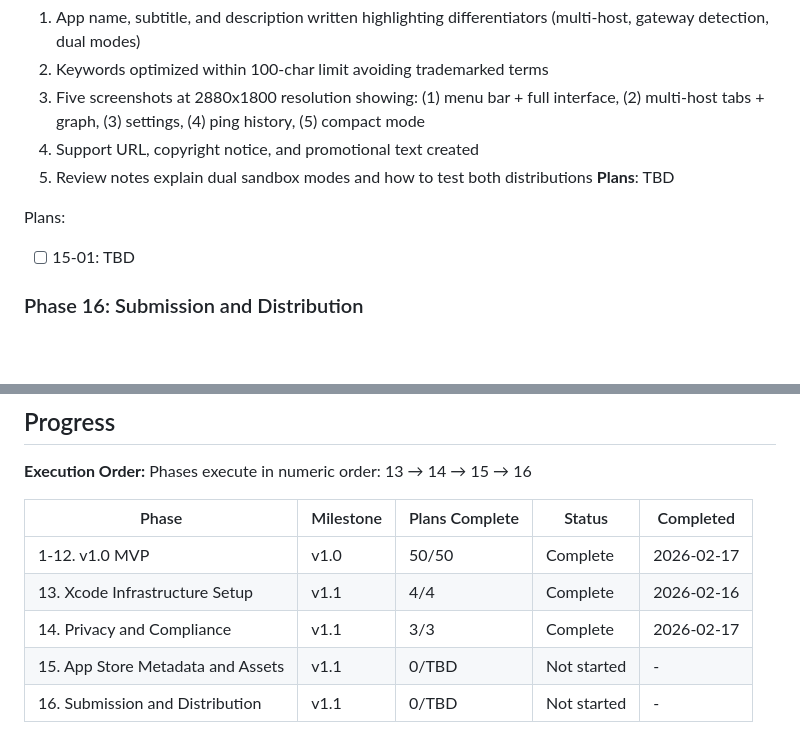
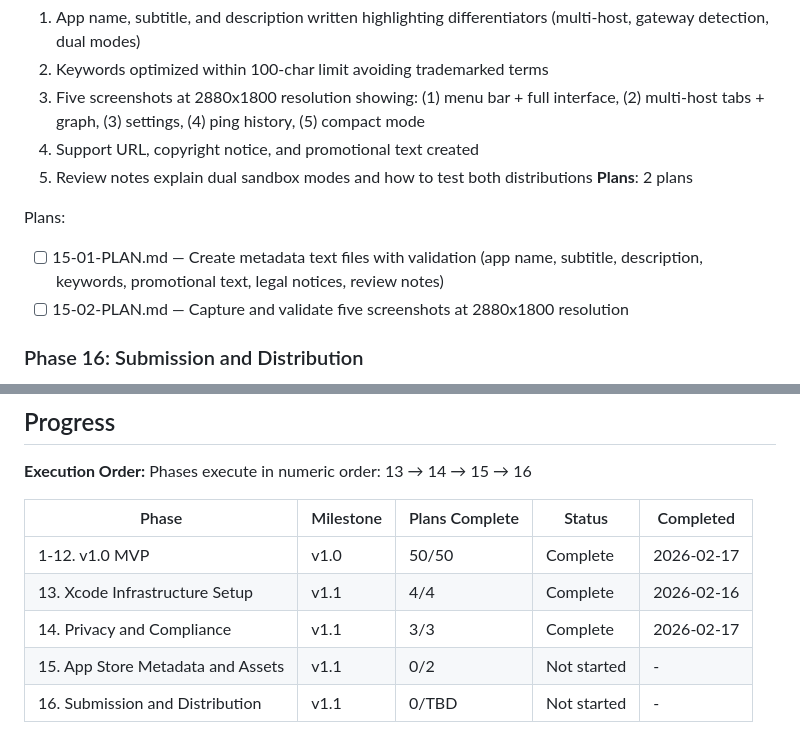
Before and after one commit to keithah/pingscope, a Markdown page: .planning/ROADMAP.md, 2 parts joined by grey strips. Rendered like a GitHub page; blank space fills up the shorter version.

Commit message:
docs(15): create phase plan

```diff
--- a/.planning/ROADMAP.md
+++ b/.planning/ROADMAP.md
@@ -93,10 +93,11 @@ Plans:
   3. Five screenshots at 2880x1800 resolution showing: (1) menu bar + full interface, (2) multi-host tabs + graph, (3) settings, (4) ping history, (5) compact mode
   4. Support URL, copyright notice, and promotional text created
   5. Review notes explain dual sandbox modes and how to test both distributions
-**Plans**: TBD
+**Plans**: 2 plans
 
 Plans:
-- [ ] 15-01: TBD
+- [ ] 15-01-PLAN.md — Create metadata text files with validation (app name, subtitle, description, keywords, promotional text, legal notices, review notes)
+- [ ] 15-02-PLAN.md — Capture and validate five screenshots at 2880x1800 resolution
 
 ### Phase 16: Submission and Distribution
 **Goal**: Submit first build to App Store Review and establish automated release workflows
@@ -123,5 +124,5 @@ Phases execute in numeric order: 13 → 14 → 15 → 16
 | 1-12. v1.0 MVP | v1.0 | 50/50 | Complete | 2026-02-17 |
 | 13. Xcode Infrastructure Setup | v1.1 | 4/4 | Complete | 2026-02-16 |
 | 14. Privacy and Compliance | v1.1 | 3/3 | Complete | 2026-02-17 |
-| 15. App Store Metadata and Assets | v1.1 | 0/TBD | Not started | - |
+| 15. App Store Metadata and Assets | v1.1 | 0/2 | Not started | - |
 | 16. Submission and Distribution | v1.1 | 0/TBD | Not started | - |
```
Also changed, not shown: 2 other files.
